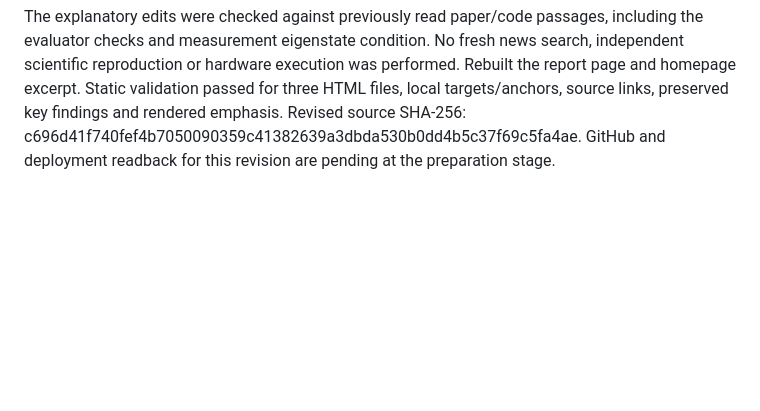
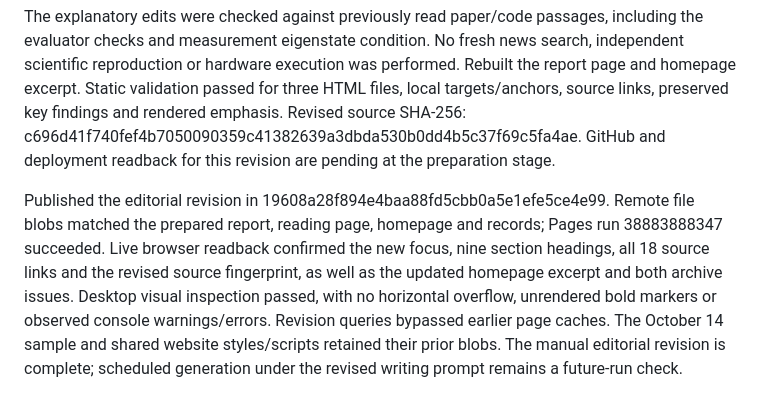
Before and after one commit to KeithKaizhiBai/QuantumDaily, a Markdown page: TASK_LOG.md, the part around the change. Rendered like a GitHub page; blank space fills up the shorter version.

Commit message:
Record verified editorial revision of the current brief
Save source-preservation, build, deployment and rendered-page checks for the revised October 16 report.

```diff
--- a/TASK_LOG.md
+++ b/TASK_LOG.md
@@ -45,3 +45,5 @@ Added Writing standard to the existing README, with two contextual revision exam
 The user then explicitly requested improvement of today's existing brief. Inputs matched remote main a35893de394838ae65d8fa0e4083b83e63dfa474. Revised the report in place, retaining Git history, the five topics, existing quantitative findings, original front matter/cutoff and all 18 source URLs. The new lead centers on reversible computation and uncomputation. Explanations now state result scope, mechanisms and concrete implementation requirements directly; the public people/team item reports documented responsibilities and specific information gaps. Reproduction status and source coverage are consolidated at the end. Operational timing detail remains in the project log, with a short coverage-extension note in the report.
 
 The explanatory edits were checked against previously read paper/code passages, including the evaluator checks and measurement eigenstate condition. No fresh news search, independent scientific reproduction or hardware execution was performed. Rebuilt the report page and homepage excerpt. Static validation passed for three HTML files, local targets/anchors, source links, preserved key findings and rendered emphasis. Revised source SHA-256: c696d41f740fef4b7050090359c41382639a3dbda530b0dd4b5c37f69c5fa4ae. GitHub and deployment readback for this revision are pending at the preparation stage.
+
+Published the editorial revision in 19608a28f894e4baa88fd5cbb0a5e1efe5ce4e99. Remote file blobs matched the prepared report, reading page, homepage and records; Pages run 38883888347 succeeded. Live browser readback confirmed the new focus, nine section headings, all 18 source links and the revised source fingerprint, as well as the updated homepage excerpt and both archive issues. Desktop visual inspection passed, with no horizontal overflow, unrendered bold markers or observed console warnings/errors. Revision queries bypassed earlier page caches. The October 14 sample and shared website styles/scripts retained their prior blobs. The manual editorial revision is complete; scheduled generation under the revised writing prompt remains a future-run check.
```
Also changed, not shown: PROJECT_SUMMARY.md (+4 -4 lines).
